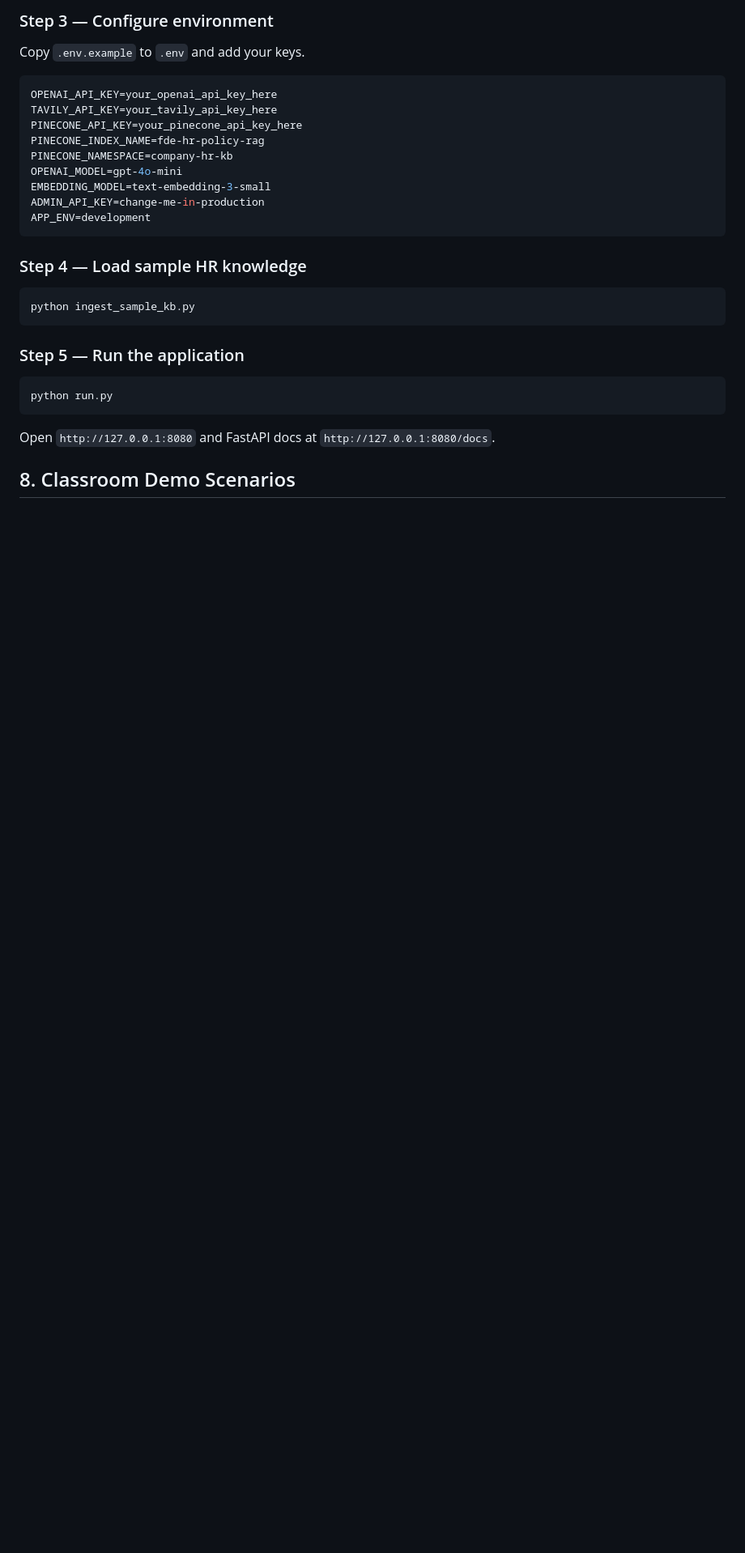
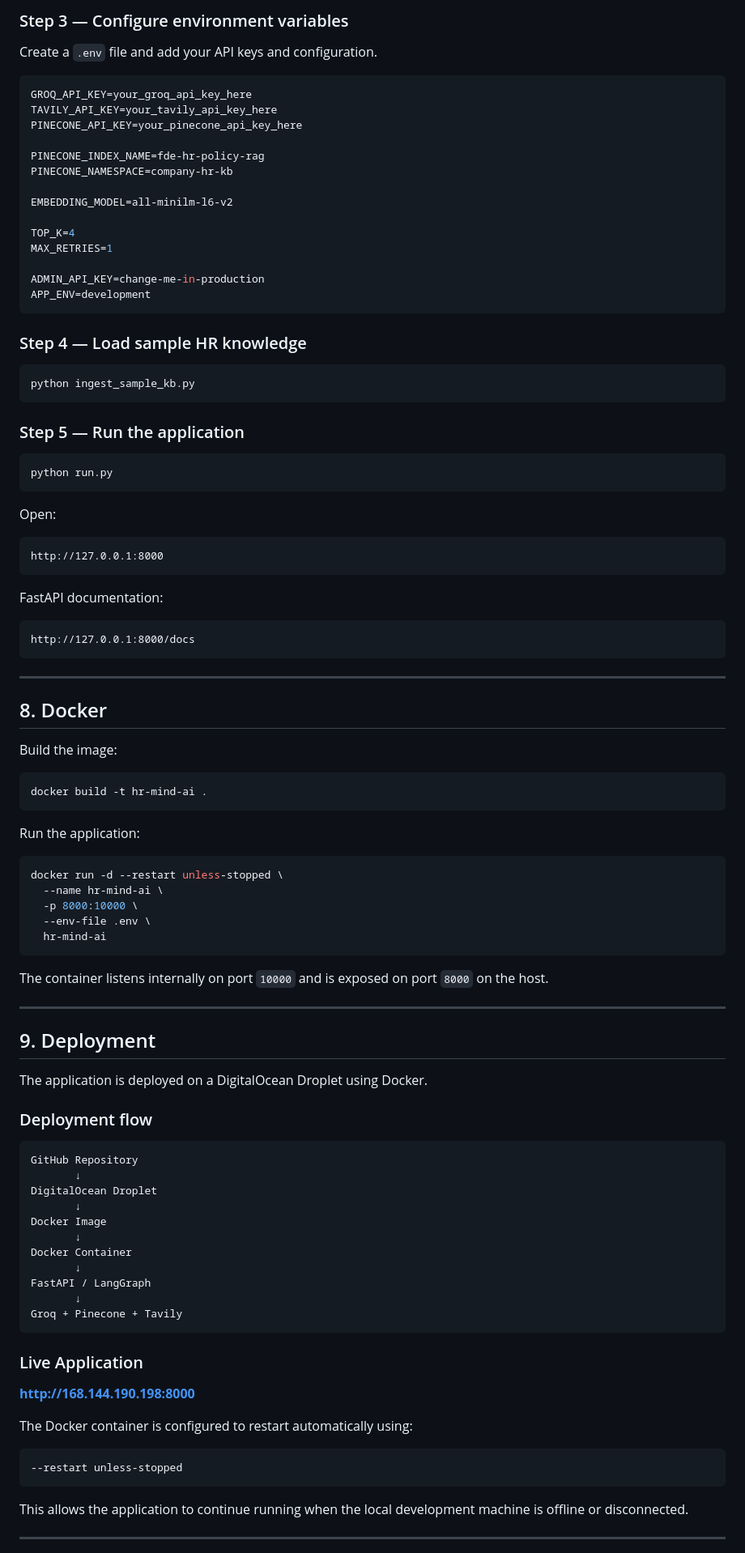
Before and after one commit to AshutoshShrivastava28/HR-Mind-AI, a Markdown page: README.md, the part around one of its changes. Shown at 81% size. Drawn GitHub-style; blank space fills up the shorter version.

````diff
--- a/README.md
+++ b/README.md
@@ -196,17 +229,22 @@ pip install -r requirements.txt
 ```
 
-### Step 3 — Configure environment
+### Step 3 — Configure environment variables
 
-Copy `.env.example` to `.env` and add your keys.
+Create a `.env` file and add your API keys and configuration.
 
 ```env
-OPENAI_API_KEY=your_openai_api_key_here
+GROQ_API_KEY=your_groq_api_key_here
 TAVILY_API_KEY=your_tavily_api_key_here
 PINECONE_API_KEY=your_pinecone_api_key_here
+
 PINECONE_INDEX_NAME=fde-hr-policy-rag
 PINECONE_NAMESPACE=company-hr-kb
-OPENAI_MODEL=gpt-4o-mini
-EMBEDDING_MODEL=text-embedding-3-small
+
+EMBEDDING_MODEL=all-minilm-l6-v2
+
+TOP_K=4
+MAX_RETRIES=1
+
 ADMIN_API_KEY=change-me-in-production
 APP_ENV=development
 ```
@@ -223,6 +261,73 @@ python ingest_sample_kb.py
 python run.py
 ```
 
-Open `http://127.0.0.1:8080` and FastAPI docs at `http://127.0.0.1:8080/docs`.
+Open:
 
-## 8. Classroom Demo Scenarios
+```text
+http://127.0.0.1:8000
+```
+
+FastAPI documentation:
+
+```text
+http://127.0.0.1:8000/docs
+```
+
+---
+
+## 8. Docker
+
+Build the image:
+
+```bash
+docker build -t hr-mind-ai .
+```
+
+Run the application:
+
+```bash
+docker run -d --restart unless-stopped \
+  --name hr-mind-ai \
+  -p 8000:10000 \
+  --env-file .env \
+  hr-mind-ai
+```
+
+The container listens internally on port `10000` and is exposed on port `8000` on the host.
+
+---
+
+## 9. Deployment
+
+The application is deployed on a DigitalOcean Droplet using Docker.
+
+### Deployment flow
+
+```text
+GitHub Repository
+       ↓
+DigitalOcean Droplet
+       ↓
+Docker Image
+       ↓
+Docker Container
+       ↓
+FastAPI / LangGraph
+       ↓
+Groq + Pinecone + Tavily
+```
+
+### Live Application
+
+**http://168.144.190.198:8000**
+
+The Docker container is configured to restart automatically using:
+
+```text
+--restart unless-stopped
+```
+
+This allows the application to continue running when the local development machine is offline or disconnected.
+
+---
+
````
Also changed, not shown: other parts of README.md (+201 -70 lines).
